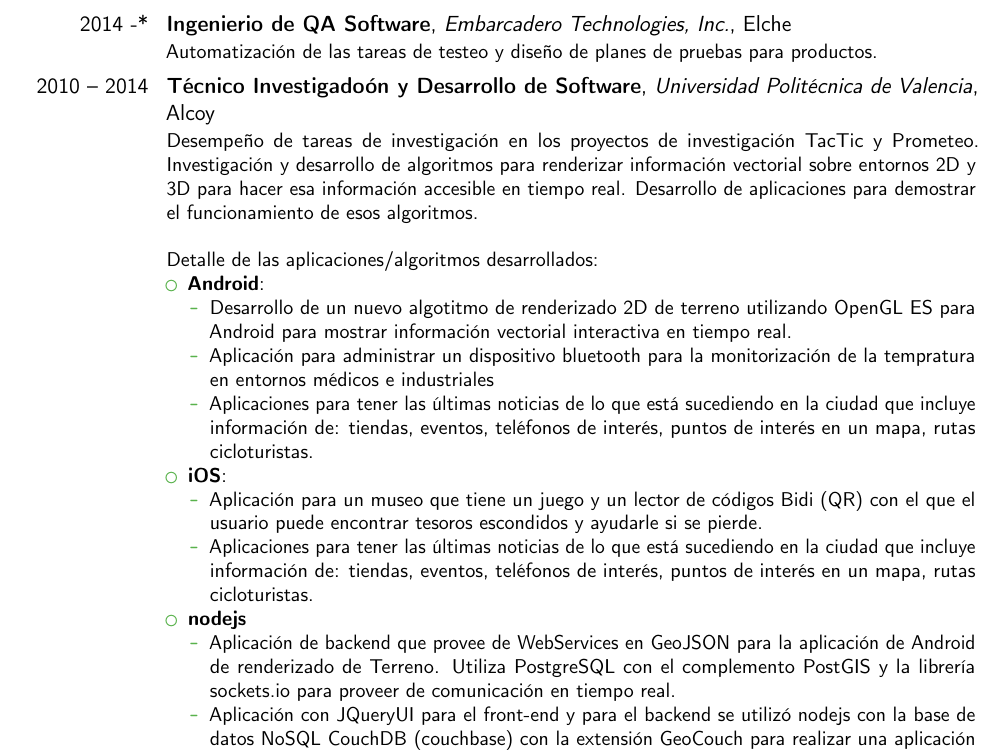
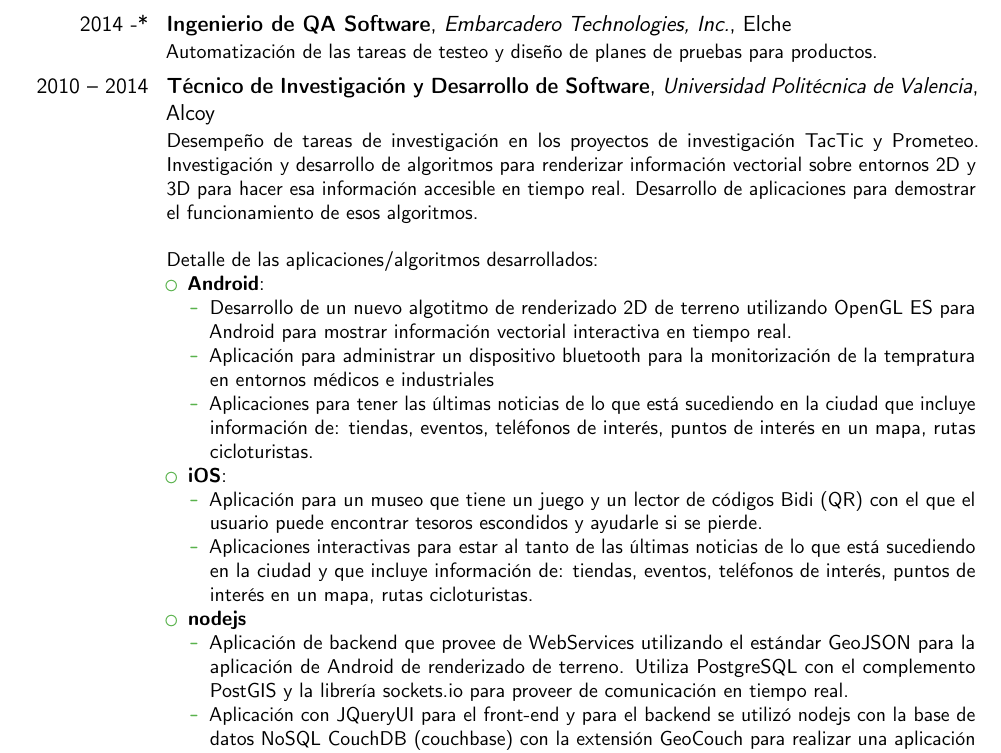
Before and after one commit to arturocandela/curriculum, a LaTeX CV (curriculum-es.tex): part of page 1 of 3, cut so that both start at the same text. Compiled offline with pdfLaTeX.

Commit message:
Actualizado curriculum-es revisiones

```diff
--- a/curriculum-es.tex
+++ b/curriculum-es.tex
@@ -80,7 +80,7 @@
 
 \section{Experiencia}
 \cventry{2014 -*}{Ingenierio de QA Software}{Embarcadero Technologies, Inc.}{Elche}{}{Automatización de las tareas de testeo y diseño de planes de pruebas para productos.}
-\cventry{2010 -- 2014}{Técnico Investigadoón y Desarrollo de Software}{Universidad Politécnica de Valencia}{Alcoy}{}{Desempeño de tareas de investigación en los proyectos de investigación TacTic y Prometeo. Investigación y desarrollo de algoritmos para renderizar información vectorial sobre entornos 2D y 3D para hacer esa información accesible en tiempo real. Desarrollo de aplicaciones para demostrar el funcionamiento de esos algoritmos.\newline{}\newline{}
+\cventry{2010 -- 2014}{Técnico de Investigación y Desarrollo de Software}{Universidad Politécnica de Valencia}{Alcoy}{}{Desempeño de tareas de investigación en los proyectos de investigación TacTic y Prometeo. Investigación y desarrollo de algoritmos para renderizar información vectorial sobre entornos 2D y 3D para hacer esa información accesible en tiempo real. Desarrollo de aplicaciones para demostrar el funcionamiento de esos algoritmos.\newline{}\newline{}
 Detalle de las aplicaciones/algoritmos desarrollados:
 \begin{itemize}
 	\item \textbf{Android}:
@@ -92,11 +92,11 @@
 	\item \textbf{iOS}:
 		\begin{itemize}
 			\item Aplicación para un museo que tiene un juego y un lector de códigos Bidi (QR) con el que el usuario puede encontrar tesoros escondidos y ayudarle si se pierde.
-			\item Aplicaciones para tener las últimas noticias de lo que está sucediendo en la ciudad que incluye información de: tiendas, eventos, teléfonos de interés, puntos de interés en un mapa, rutas cicloturistas.
+			\item Aplicaciones interactivas para estar al tanto de las últimas noticias de lo que está sucediendo en la ciudad y que incluye información de: tiendas, eventos, teléfonos de interés, puntos de interés en un mapa, rutas cicloturistas.
 		\end{itemize}
 	\item \textbf{nodejs}
 		\begin{itemize}
-			\item Aplicación de backend que provee de WebServices en GeoJSON para la aplicación de Android de renderizado de Terreno. Utiliza PostgreSQL con el complemento PostGIS y la librería sockets.io para proveer de comunicación en tiempo real.
+			\item Aplicación de backend que provee de WebServices utilizando el estándar GeoJSON para la aplicación de Android de renderizado de terreno. Utiliza PostgreSQL con el complemento PostGIS y la librería sockets.io para proveer de comunicación en tiempo real.
 			\item Aplicación con JQueryUI para el front-end y para el backend se utilizó nodejs con la base de datos NoSQL CouchDB (couchbase) con la extensión GeoCouch para realizar una aplicación web de edición de información geolozalizada en un mapa en tiempo real.
 		\end{itemize}
 \end{itemize}}
```
Also changed, not shown: curriculum-es.tex (2 more changed lines).
